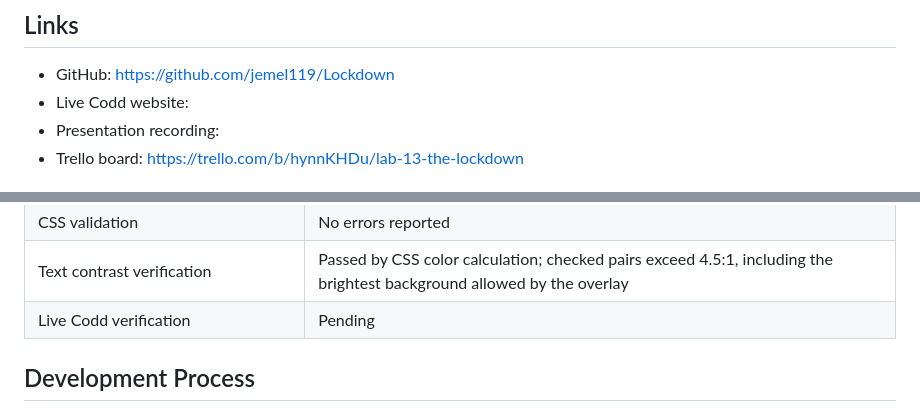
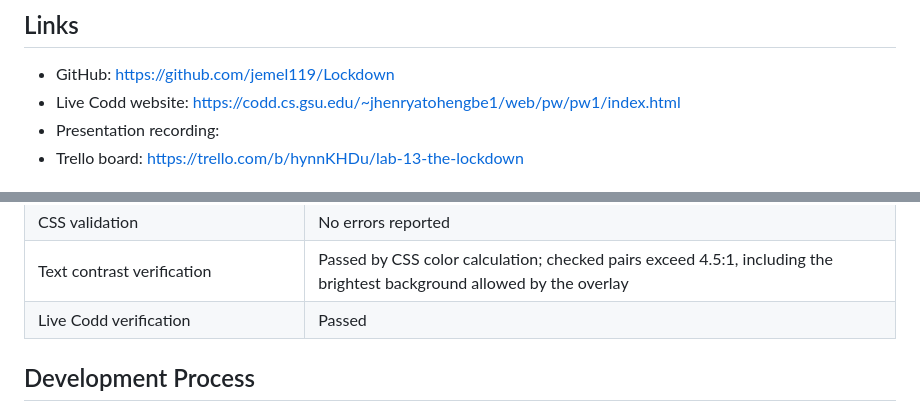
Before and after one commit to jemel119/Lockdown, a Markdown page: README.md, 2 parts joined by grey strips. Drawn GitHub-style.

Commit message:
Add live Codd URL and deployment verification

```diff
--- a/README.md
+++ b/README.md
@@ -20,7 +20,7 @@ An HTML and CSS escape room set in an abandoned laboratory. Investigate three pu
 ## Links
 
 - GitHub: https://github.com/jemel119/Lockdown
-- Live Codd website:
+- Live Codd website: https://codd.cs.gsu.edu/~jhenryatohengbe1/web/pw/pw1/index.html
 - Presentation recording:
 - Trello board: https://trello.com/b/hynnKHDu/lab-13-the-lockdown
 
@@ -196,7 +196,7 @@ Manual checks were completed in the local browser.
 | HTML validation for all five pages | No errors reported |
 | CSS validation | No errors reported |
 | Text contrast verification | Passed by CSS color calculation; checked pairs exceed 4.5:1, including the brightest background allowed by the overlay |
-| Live Codd verification | Pending |
+| Live Codd verification | Passed |
 
 ## Development Process
 
```
